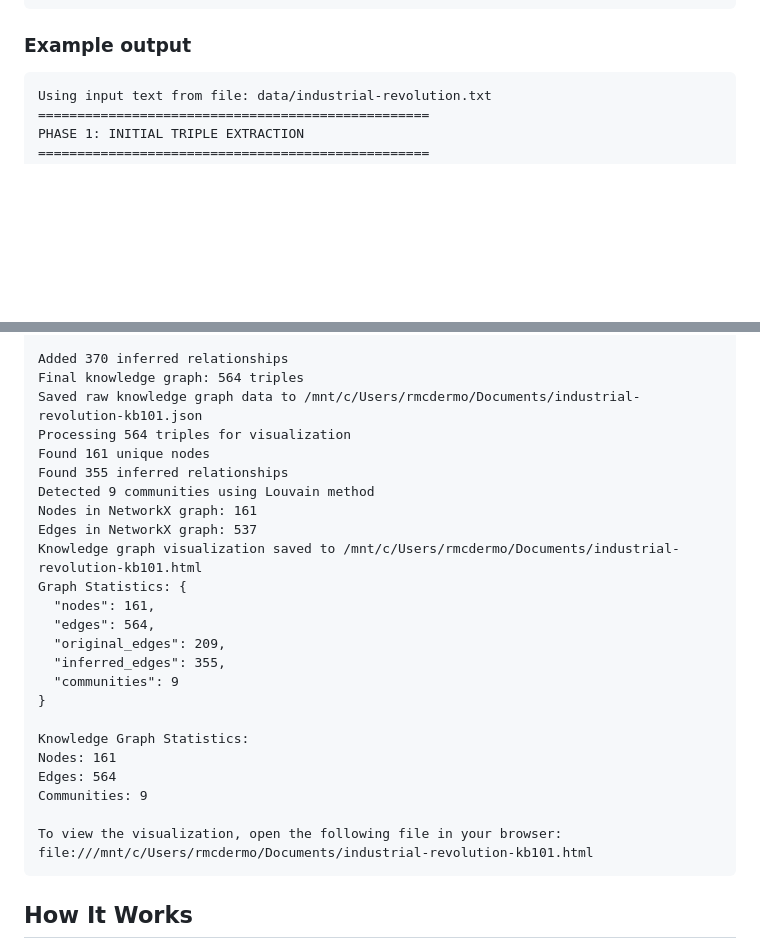
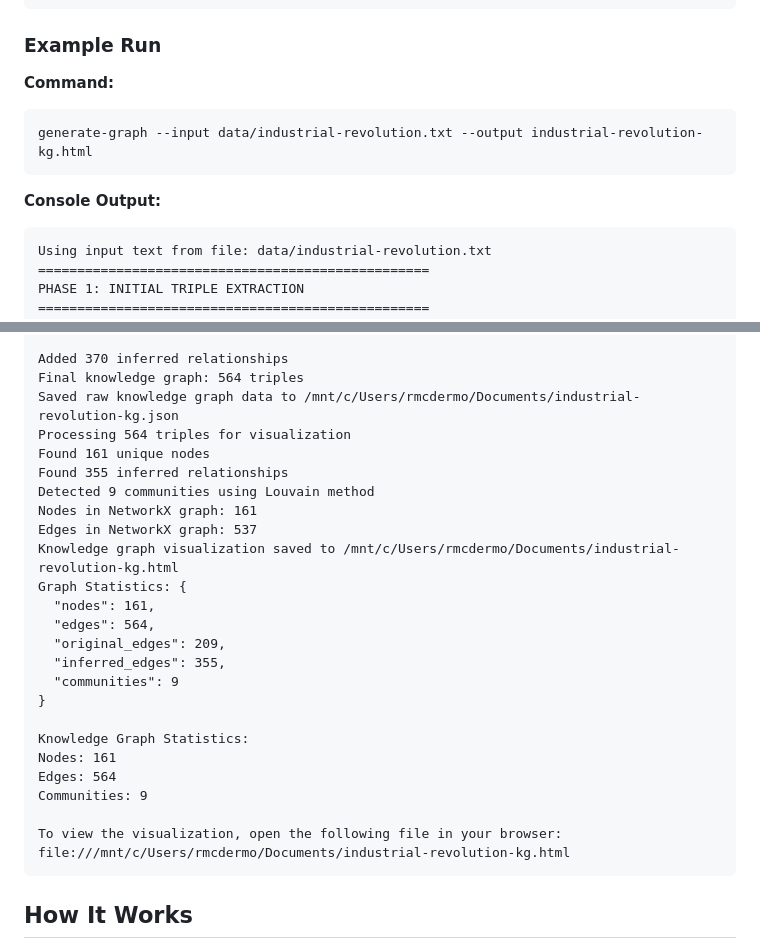
Before and after one commit to syfyufei/What_kgllm, a Markdown page: README.md, 2 parts joined by grey strips. GitHub-like rendering; blank space fills up the shorter version.

````diff
--- a/README.md
+++ b/README.md
@@ -95,8 +95,14 @@ options:
   --no-inference    Disable relationship inference
 ```
 
-### Example output
+### Example Run
 
+**Command:**
+
+```bash
+generate-graph --input data/industrial-revolution.txt --output industrial-revolution-kg.html
+```
+**Console Output:**
 
 ```markdown
 Using input text from file: data/industrial-revolution.txt
@@ -165,14 +171,14 @@ Top 5 relationship types after inference:
 
 Added 370 inferred relationships
 Final knowledge graph: 564 triples
-Saved raw knowledge graph data to /mnt/c/Users/rmcdermo/Documents/industrial-revolution-kb101.json
+Saved raw knowledge graph data to /mnt/c/Users/rmcdermo/Documents/industrial-revolution-kg.json
 Processing 564 triples for visualization
 Found 161 unique nodes
 Found 355 inferred relationships
 Detected 9 communities using Louvain method
 Nodes in NetworkX graph: 161
 Edges in NetworkX graph: 537
-Knowledge graph visualization saved to /mnt/c/Users/rmcdermo/Documents/industrial-revolution-kb101.html
+Knowledge graph visualization saved to /mnt/c/Users/rmcdermo/Documents/industrial-revolution-kg.html
 Graph Statistics: {
   "nodes": 161,
   "edges": 564,
@@ -187,7 +193,7 @@ Edges: 564
 Communities: 9
 
 To view the visualization, open the following file in your browser:
-file:///mnt/c/Users/rmcdermo/Documents/industrial-revolution-kb101.html
+file:///mnt/c/Users/rmcdermo/Documents/industrial-revolution-kg.html
 ```
 
 ## How It Works
````
